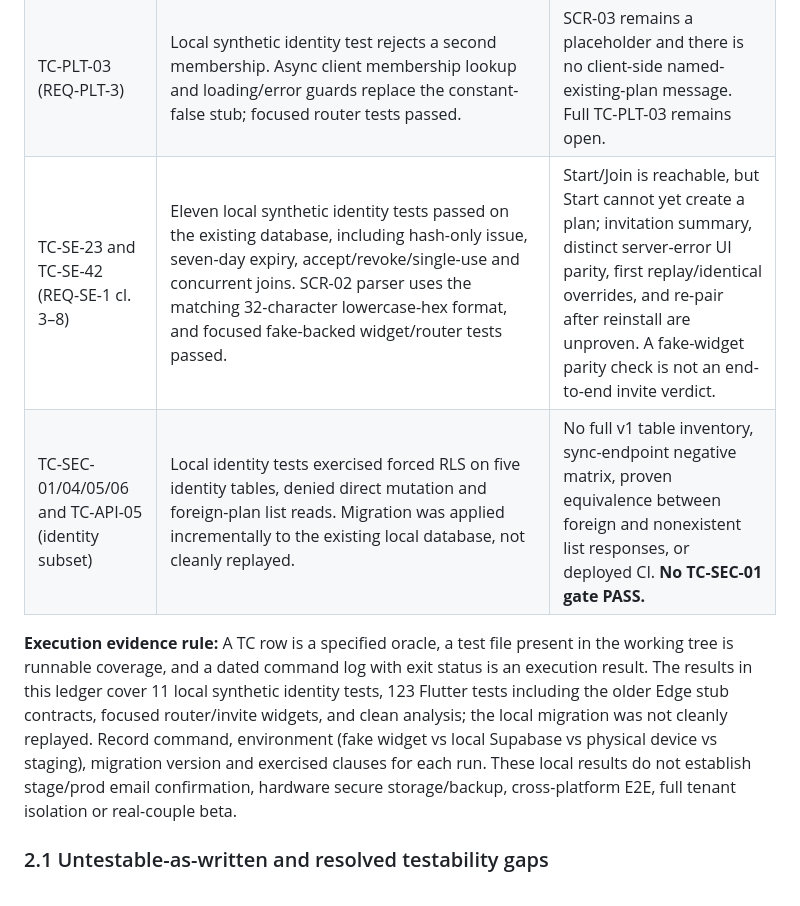
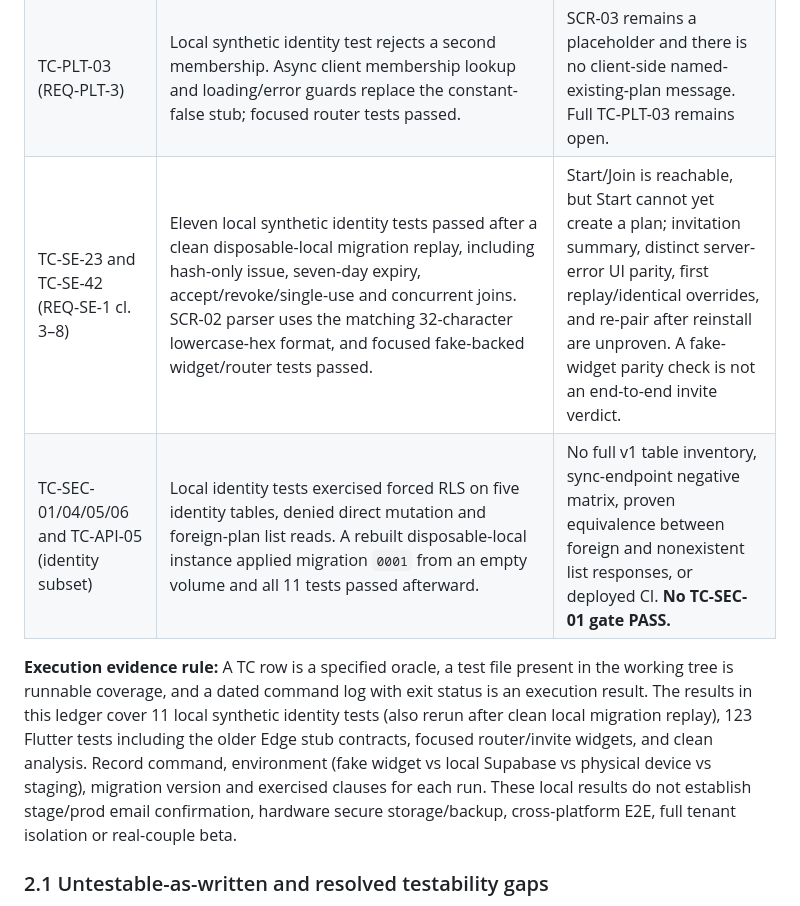
Before and after one commit to rhon-dev/Kasaran-App, a Markdown page: docs/testing-plan.md, the part around the change. Rendered like a GitHub page.

Commit message:
docs(testing): record clean local identity migration replay

```diff
--- a/docs/testing-plan.md
+++ b/docs/testing-plan.md
@@ -140,10 +140,10 @@ Every **70 currently defined** REQ ID in `requirements.md` appears. Levels: **U*
 |---|---|---|
 | TC-SE-45 (REQ-SE-1 cl. 9) | `auth_repository_test.dart` uses a fake gateway for the unchecked 18+ block; SCR-01 widget tests exercise form behaviour. `test/api/identity/test_identity.py` models verified-email RPC denial using synthetic local Auth accounts. | A checked declaration does not prove legal consent; the SCR-01 notice is a synthetic-only placeholder. No counsel review, production confirmation setting, platform accessibility verdict or real verification email round trip is established. |
 | TC-PLT-03 (REQ-PLT-3) | Local synthetic identity test rejects a second membership. Async client membership lookup and loading/error guards replace the constant-false stub; focused router tests passed. | SCR-03 remains a placeholder and there is no client-side named-existing-plan message. Full TC-PLT-03 remains open. |
-| TC-SE-23 and TC-SE-42 (REQ-SE-1 cl. 3–8) | Eleven local synthetic identity tests passed on the existing database, including hash-only issue, seven-day expiry, accept/revoke/single-use and concurrent joins. SCR-02 parser uses the matching 32-character lowercase-hex format, and focused fake-backed widget/router tests passed. | Start/Join is reachable, but Start cannot yet create a plan; invitation summary, distinct server-error UI parity, first replay/identical overrides, and re-pair after reinstall are unproven. A fake-widget parity check is not an end-to-end invite verdict. |
-| TC-SEC-01/04/05/06 and TC-API-05 (identity subset) | Local identity tests exercised forced RLS on five identity tables, denied direct mutation and foreign-plan list reads. Migration was applied incrementally to the existing local database, not cleanly replayed. | No full v1 table inventory, sync-endpoint negative matrix, proven equivalence between foreign and nonexistent list responses, or deployed CI. **No TC-SEC-01 gate PASS.** |
+| TC-SE-23 and TC-SE-42 (REQ-SE-1 cl. 3–8) | Eleven local synthetic identity tests passed after a clean disposable-local migration replay, including hash-only issue, seven-day expiry, accept/revoke/single-use and concurrent joins. SCR-02 parser uses the matching 32-character lowercase-hex format, and focused fake-backed widget/router tests passed. | Start/Join is reachable, but Start cannot yet create a plan; invitation summary, distinct server-error UI parity, first replay/identical overrides, and re-pair after reinstall are unproven. A fake-widget parity check is not an end-to-end invite verdict. |
+| TC-SEC-01/04/05/06 and TC-API-05 (identity subset) | Local identity tests exercised forced RLS on five identity tables, denied direct mutation and foreign-plan list reads. A rebuilt disposable-local instance applied migration `0001` from an empty volume and all 11 tests passed afterward. | No full v1 table inventory, sync-endpoint negative matrix, proven equivalence between foreign and nonexistent list responses, or deployed CI. **No TC-SEC-01 gate PASS.** |
 
-**Execution evidence rule:** A TC row is a specified oracle, a test file present in the working tree is runnable coverage, and a dated command log with exit status is an execution result. The results in this ledger cover 11 local synthetic identity tests, 123 Flutter tests including the older Edge stub contracts, focused router/invite widgets, and clean analysis; the local migration was not cleanly replayed. Record command, environment (fake widget vs local Supabase vs physical device vs staging), migration version and exercised clauses for each run. These local results do not establish stage/prod email confirmation, hardware secure storage/backup, cross-platform E2E, full tenant isolation or real-couple beta.
+**Execution evidence rule:** A TC row is a specified oracle, a test file present in the working tree is runnable coverage, and a dated command log with exit status is an execution result. The results in this ledger cover 11 local synthetic identity tests (also rerun after clean local migration replay), 123 Flutter tests including the older Edge stub contracts, focused router/invite widgets, and clean analysis. Record command, environment (fake widget vs local Supabase vs physical device vs staging), migration version and exercised clauses for each run. These local results do not establish stage/prod email confirmation, hardware secure storage/backup, cross-platform E2E, full tenant isolation or real-couple beta.
 
 ### 2.1 Untestable-as-written and resolved testability gaps
 
```
Also changed, not shown: docs/development-phases.md (+2 -2 lines).
